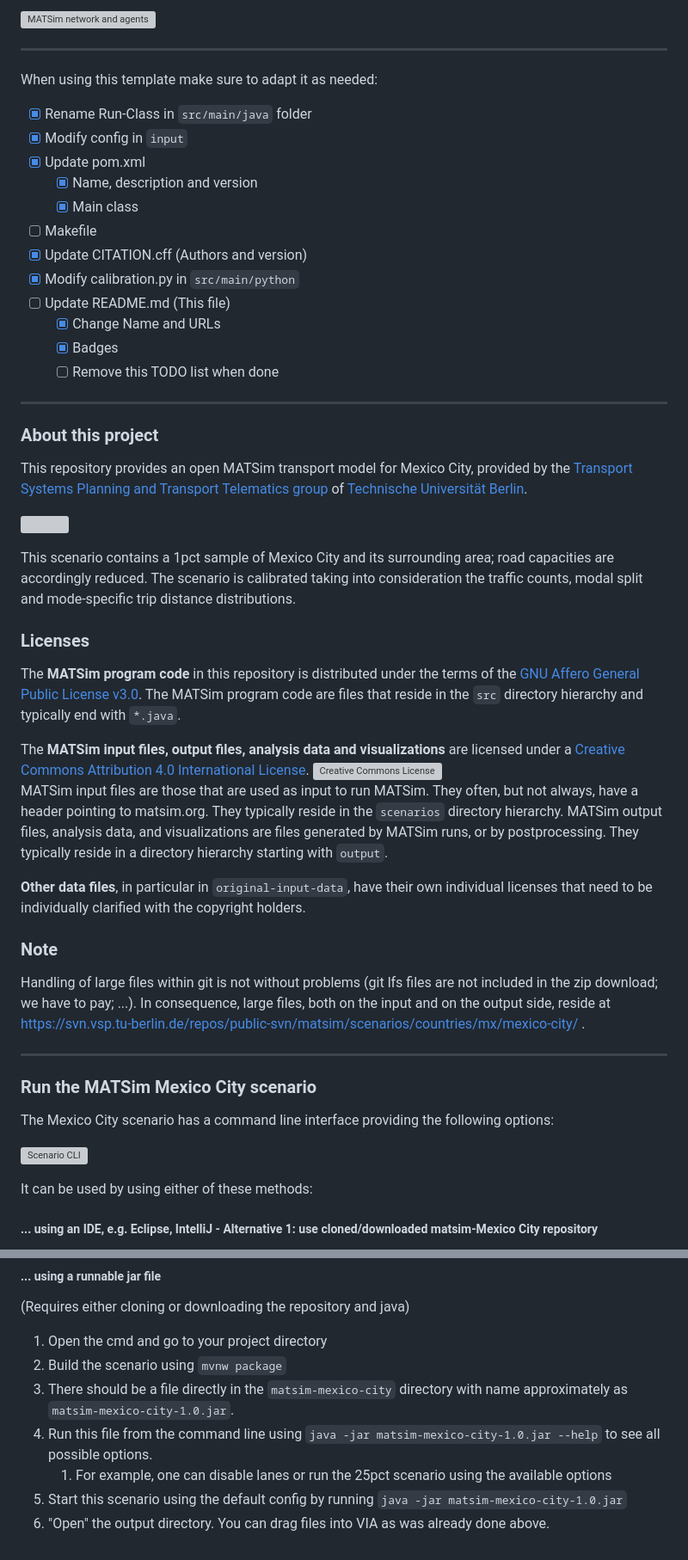
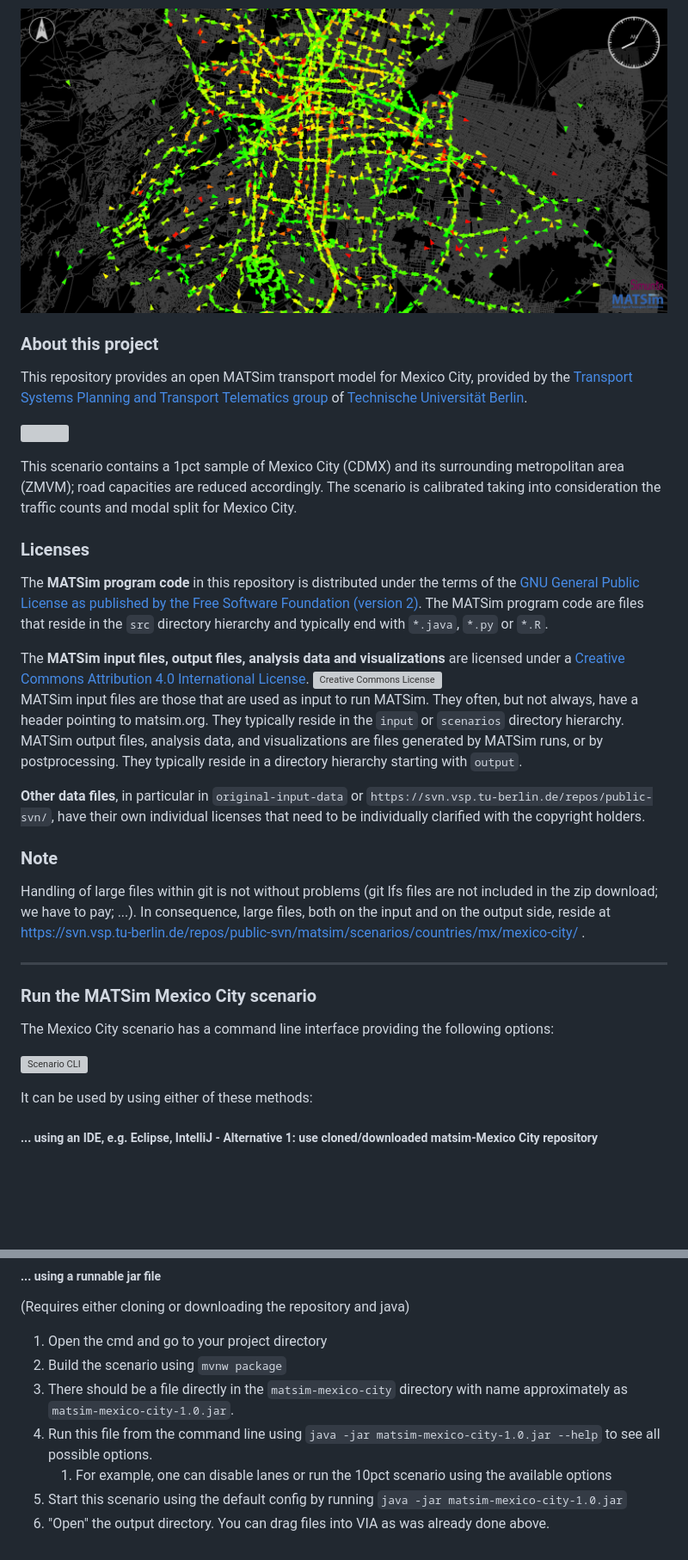
Before and after one commit to matsim-scenarios/matsim-mexico-city, a Markdown page: README.md, 2 parts joined by grey strips. Shown: that part at 86% size. GitHub-like rendering; pictures changed too: visualization_mexico-city.png (added); blank space fills up the shorter version; grey boxes are pictures that could not be loaded.

```diff
--- a/README.md
+++ b/README.md
@@ -6,28 +5,8 @@
 ![JDK](https://img.shields.io/badge/JDK-17+-green.svg)
 
 
-[comment]: <> (TODO: create this png)
-![MATSim network and agents](scenarios/visualization.png "MATSim network and agents")
-
-
-----
-
-When using this template make sure to adapt it as needed:
-
-- [x] Rename Run-Class in `src/main/java` folder
-- [x] Modify config in `input`
-- [x] Update pom.xml
-  - [x] Name, description and version
-  - [x] Main class
-- [ ] Makefile
-- [x] Update CITATION.cff (Authors and version)
-- [x] Modify calibration.py in `src/main/python`
-- [ ] Update README.md (This file)
-  - [x] Change Name and URLs
-  - [x] Badges
-  - [ ] Remove this TODO list when done
-
-----
+[comment]: <>
+![MATSim network and agents](visualization_mexico-city.png "MATSim network and agents")
 
 ### About this project
 
@@ -37,14 +16,14 @@ This repository provides an open MATSim transport model for Mexico City, provide
 
-This scenario contains a 1pct sample of Mexico City and its surrounding area; road capacities are accordingly reduced. The scenario is calibrated taking into consideration the traffic counts, modal split and mode-specific trip distance distributions.
+This scenario contains a 1pct sample of Mexico City (CDMX) and its surrounding metropolitan area (ZMVM); road capacities are reduced accordingly. The scenario is calibrated taking into consideration the traffic counts and modal split for Mexico City.
 
 ### Licenses
 
-The **MATSim program code** in this repository is distributed under the terms of the [GNU Affero General Public License v3.0](https://www.gnu.org/licenses/agpl-3.0.html.en). The MATSim program code are files that reside in the `src` directory hierarchy and typically end with `*.java`.
+The **MATSim program code** in this repository is distributed under the terms of the [GNU General Public License as published by the Free Software Foundation (version 2)](https://www.gnu.org/licenses/old-licenses/gpl-2.0.en.html). The MATSim program code are files that reside in the `src` directory hierarchy and typically end with `*.java`, `*.py` or `*.R`.
 
 The **MATSim input files, output files, analysis data and visualizations** are licensed under a <a rel="license" href="http://creativecommons.org/licenses/by/4.0/">Creative Commons Attribution 4.0 International License</a>.
-<a rel="license" href="http://creativecommons.org/licenses/by/4.0/"><img alt="Creative Commons License" style="border-width:0" src="https://i.creativecommons.org/l/by/4.0/80x15.png" /></a><br /> MATSim input files are those that are used as input to run MATSim. They often, but not always, have a header pointing to matsim.org. They typically reside in the `scenarios` directory hierarchy. MATSim output files, analysis data, and visualizations are files generated by MATSim runs, or by postprocessing.  They typically reside in a directory hierarchy starting with `output`.
+<a rel="license" href="http://creativecommons.org/licenses/by/4.0/"><img alt="Creative Commons License" style="border-width:0" src="https://i.creativecommons.org/l/by/4.0/80x15.png" /></a><br /> MATSim input files are those that are used as input to run MATSim. They often, but not always, have a header pointing to matsim.org. They typically reside in the `input` or `scenarios` directory hierarchy. MATSim output files, analysis data, and visualizations are files generated by MATSim runs, or by postprocessing.  They typically reside in a directory hierarchy starting with `output`.
 
-**Other data files**, in particular in `original-input-data`, have their own individual licenses that need to be individually clarified with the copyright holders.
+**Other data files**, in particular in `original-input-data` or `https://svn.vsp.tu-berlin.de/repos/public-svn/`, have their own individual licenses that need to be individually clarified with the copyright holders.
 
 ### Note
 
@@ -76,6 +54,6 @@ It can be used by using either of these methods:
 2. Build the scenario using `mvnw package`
 3. There should be a file directly in the `matsim-mexico-city` directory with name approximately as `matsim-mexico-city-1.0.jar`.
 4. Run this file from the command line using `java -jar matsim-mexico-city-1.0.jar --help` to see all possible options.
-    1. For example, one can disable lanes or run the 25pct scenario using the available options
+    1. For example, one can disable lanes or run the 10pct scenario using the available options
 5. Start this scenario using the default config by running `java -jar matsim-mexico-city-1.0.jar`
 6. "Open" the output directory.  You can drag files into VIA as was already done above.
```
Also changed, not shown: other parts of README.md (+4 -6 lines), cli.PNG (added), 1 other file.
